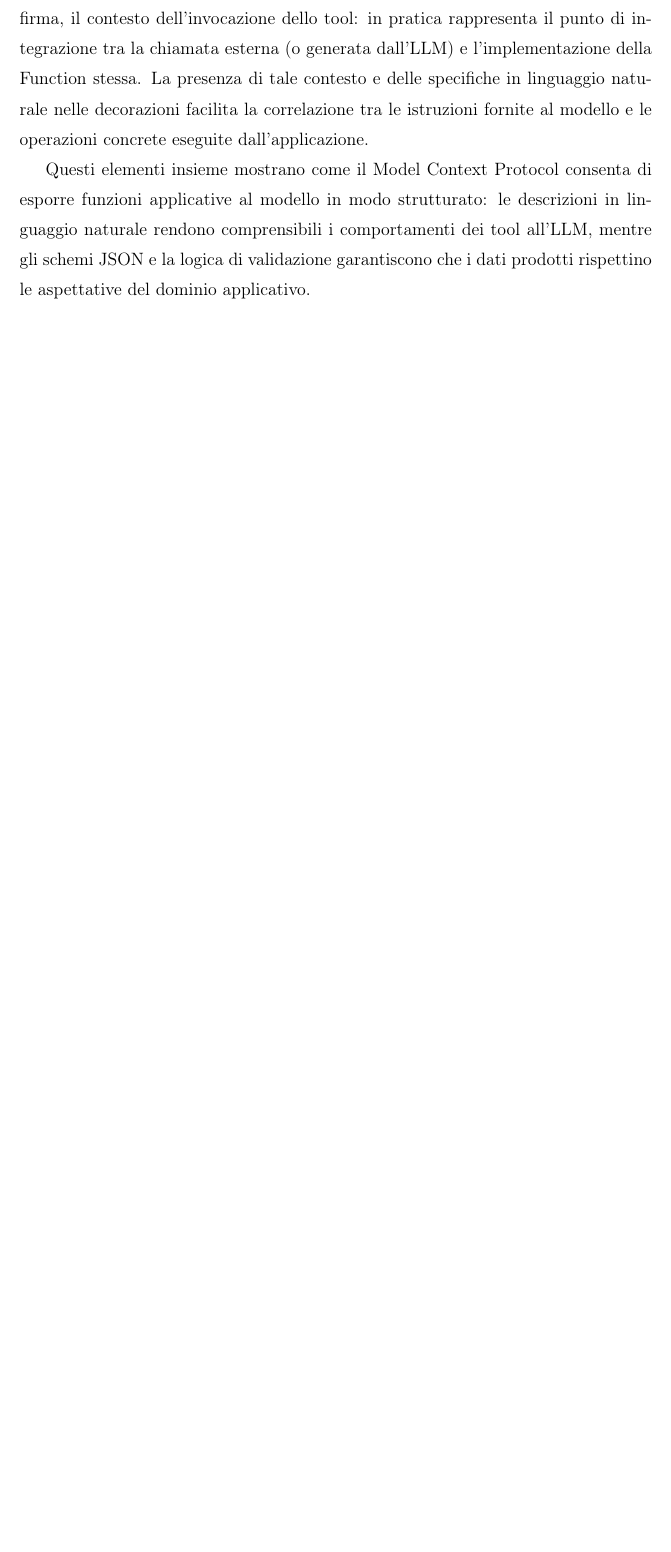
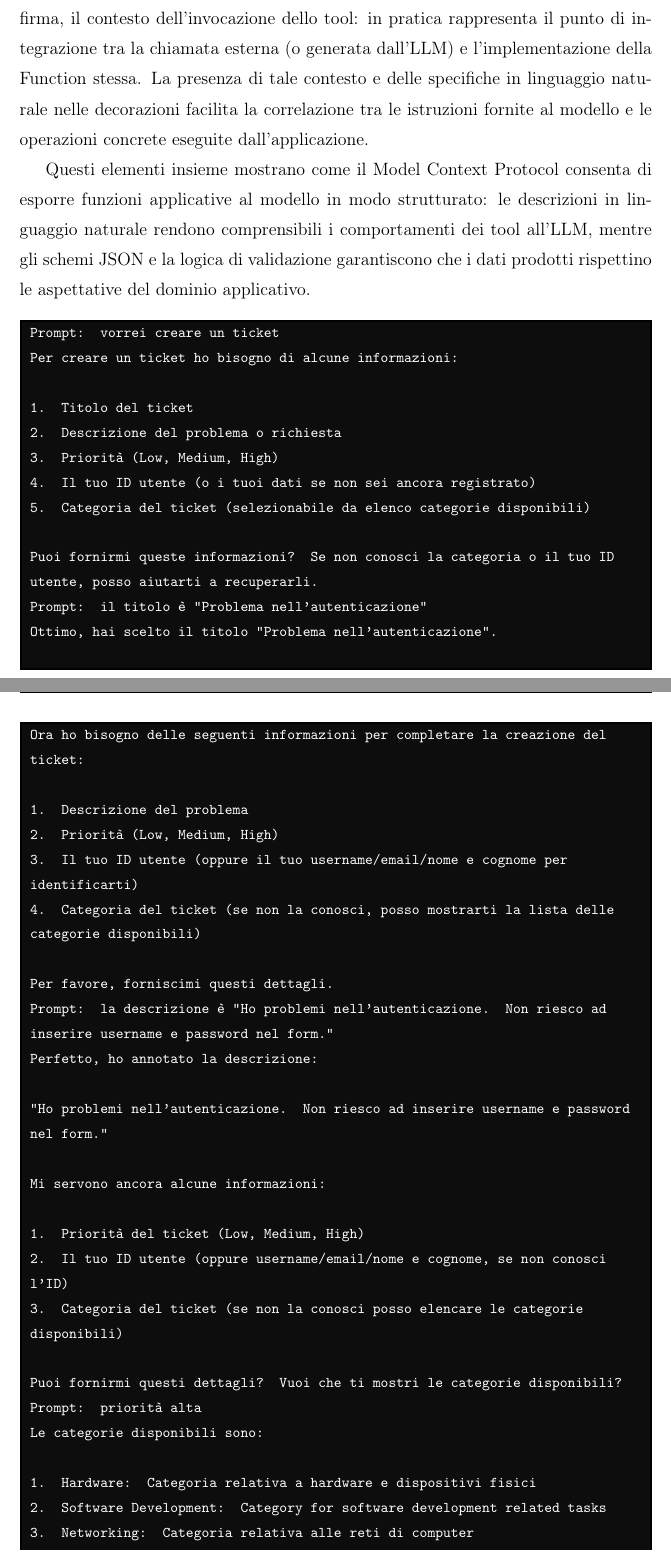
Before and after one commit to andreadp2003/Tesi, a LaTeX document (LaTeX/Del Prete - Tesi.tex, which reads LaTeX/capitolo-3.tex, LaTeX/comandi.cls): part of page 46 of 58 before the commit and two parts of pages 47 and 48 of 60 after it, the two joined at a grey line, cut so that both start at the same text, the shorter picture padded with empty space. Compiled offline with pdfLaTeX.

Commit message:
Aggiunta nel capitolo 3 di un log copiato da una conversazione con il chatbot; utilizzato uno stile simile a quello di un terminale in Windows Piccola modifica ai titoli della conclusione

```diff
--- a/LaTeX/capitolo-3.tex
+++ b/LaTeX/capitolo-3.tex
@@ -101,3 +101,45 @@ e le operazioni concrete eseguite dall'applicazione.
 Questi elementi insieme mostrano come il Model Context Protocol consenta di esporre funzioni applicative al modello in modo strutturato:
 le descrizioni in linguaggio naturale rendono comprensibili i comportamenti dei tool all'LLM, mentre gli schemi JSON e la logica di validazione
 garantiscono che i dati prodotti rispettino le aspettative del dominio applicativo.
+
+\begin{windowsconsole}
+Prompt: vorrei creare un ticket\\
+Per creare un ticket ho bisogno di alcune informazioni:\\
+\\
+1. Titolo del ticket\\
+2. Descrizione del problema o richiesta\\
+3. Priorità (Low, Medium, High)\\
+4. Il tuo ID utente (o i tuoi dati se non sei ancora registrato)\\
+5. Categoria del ticket (selezionabile da elenco categorie disponibili)\\
+\\
+Puoi fornirmi queste informazioni? Se non conosci la categoria o il tuo ID utente, posso aiutarti a recuperarli.\\
+Prompt: il titolo è "Problema nell'autenticazione"\\
+Ottimo, hai scelto il titolo "Problema nell'autenticazione".\\
+\\
+Ora ho bisogno delle seguenti informazioni per completare la creazione del ticket:\\
+\\
+1. Descrizione del problema\\
+2. Priorità (Low, Medium, High)\\
+3. Il tuo ID utente (oppure il tuo username/email/nome e cognome per identificarti)\\
+4. Categoria del ticket (se non la conosci, posso mostrarti la lista delle categorie disponibili)\\
+\\
+Per favore, forniscimi questi dettagli.\\
+Prompt: la descrizione è "Ho problemi nell'autenticazione. Non riesco ad inserire username e password nel form."\\
+Perfetto, ho annotato la descrizione:\\
+\\
+"Ho problemi nell'autenticazione. Non riesco ad inserire username e password nel form."\\
+\\
+Mi servono ancora alcune informazioni:\\
+\\
+1. Priorità del ticket (Low, Medium, High)\\
+2. Il tuo ID utente (oppure username/email/nome e cognome, se non conosci l'ID)\\
+3. Categoria del ticket (se non la conosci posso elencare le categorie disponibili)\\
+\\
+Puoi fornirmi questi dettagli? Vuoi che ti mostri le categorie disponibili?\\
+Prompt: priorità alta\\
+Le categorie disponibili sono:\\
+\\
+1. Hardware: Categoria relativa a hardware e dispositivi fisici\\
+2. Software Development: Category for software development related tasks\\
+3. Networking: Categoria relativa alle reti di computer\\
+4. Software Testing: Categoria per attività di testing software\\
@@ -103,0 +163 @@ garantiscono che i dati prodotti rispettino le aspettative del dominio applicati
+\end{windowsconsole}
--- a/LaTeX/comandi.cls
+++ b/LaTeX/comandi.cls
@@ -129,14 +122,6 @@
 	\clearpage
 }
 
-\let \OldBib \bibliography
-\renewcommand{\bibliography}[1]{
-   \newpage
-   \markboth{Bibliografia}{Bibliografia}
-   \OldBib{#1}
-}
-\bibliographystyle{unsrturl}
-
 \RequirePackage[backref=page]{hyperref}
 \renewcommand*{\backref}[1]{}
 \renewcommand*{\backrefalt}[4]{
```
Also changed, not shown: LaTeX/conclusioni.tex (+2 -2 lines), Output/Del Prete - Tesi.pdf, LaTeX/capitolo-3.tex (17 more changed lines), LaTeX/comandi.cls (35 more changed lines).
